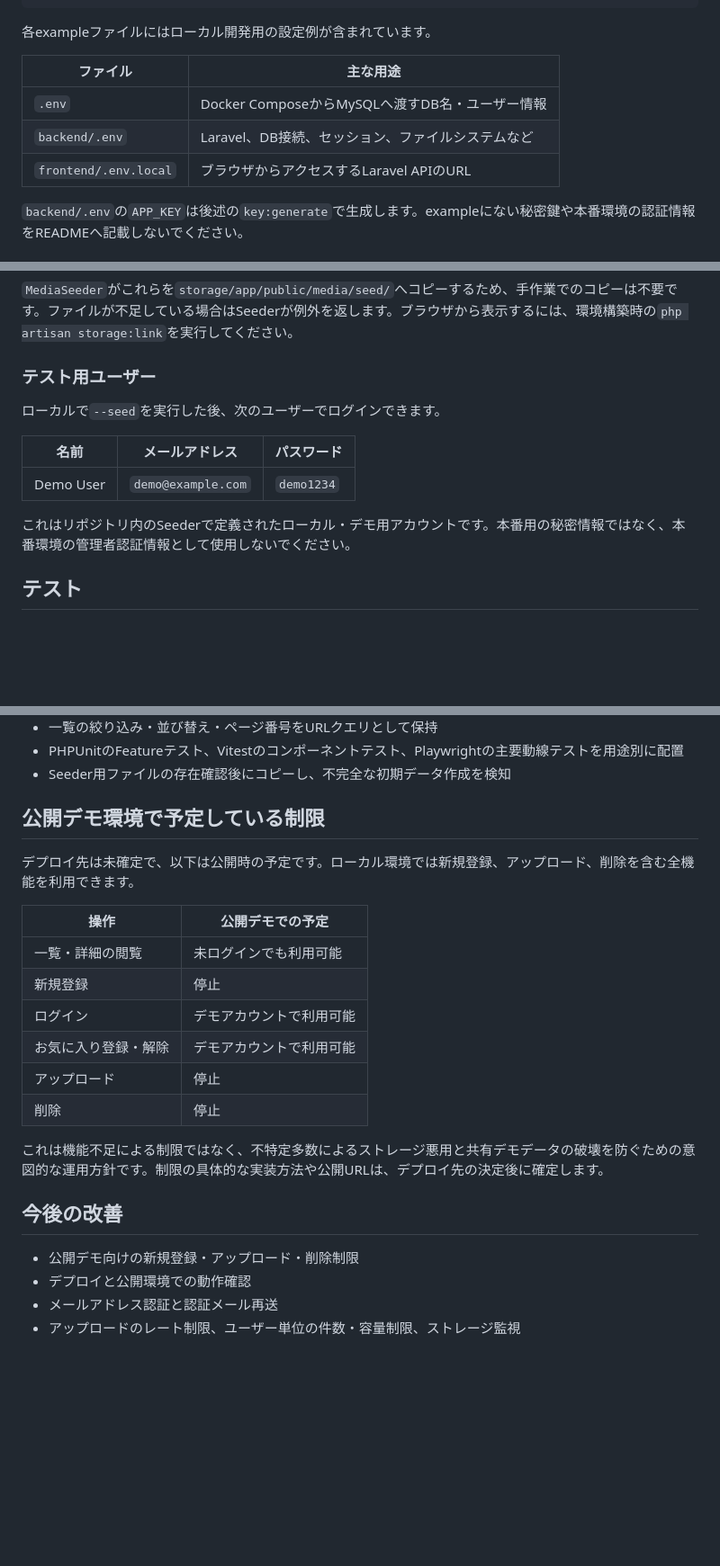
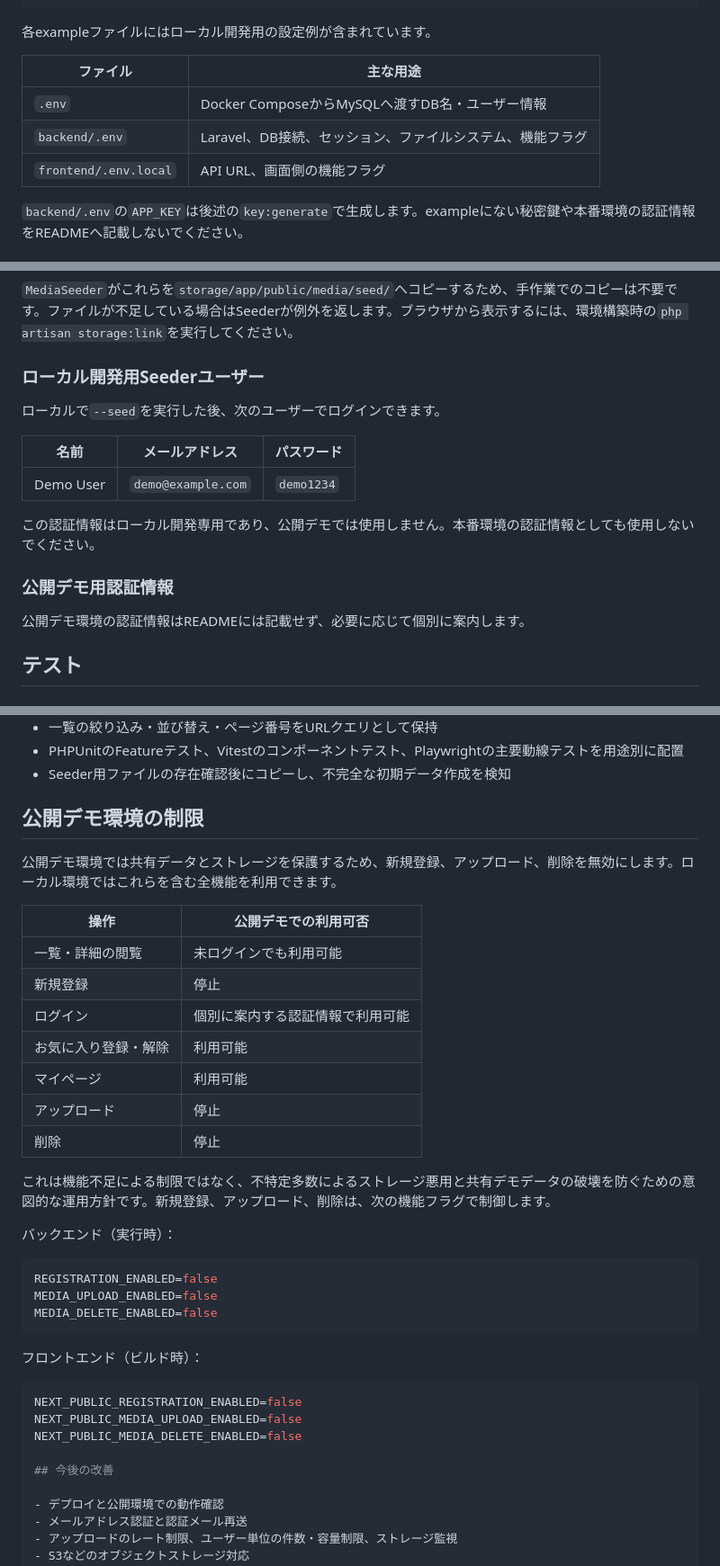
Before and after one commit to nasu-masa/Animal-Album-App, a Markdown page: README.md, 3 parts joined by grey strips. Shown at 90% size. Drawn GitHub-style; blank space fills up the shorter version.

Commit message:
docs: update public demo restrictions and credentials

````diff
--- a/README.md
+++ b/README.md
@@ -97,8 +97,8 @@ cp frontend/.env.example frontend/.env.local
 | ファイル | 主な用途 |
 | --- | --- |
 | `.env` | Docker ComposeからMySQLへ渡すDB名・ユーザー情報 |
-| `backend/.env` | Laravel、DB接続、セッション、ファイルシステムなど |
-| `frontend/.env.local` | ブラウザからアクセスするLaravel APIのURL |
+| `backend/.env` | Laravel、DB接続、セッション、ファイルシステム、機能フラグ |
+| `frontend/.env.local` | API URL、画面側の機能フラグ |
 
 `backend/.env`の`APP_KEY`は後述の`key:generate`で生成します。exampleにない秘密鍵や本番環境の認証情報をREADMEへ記載しないでください。
 
@@ -172,7 +172,7 @@ backend/database/seeders/assets/media/
 
 `MediaSeeder`がこれらを`storage/app/public/media/seed/`へコピーするため、手作業でのコピーは不要です。ファイルが不足している場合はSeederが例外を返します。ブラウザから表示するには、環境構築時の`php artisan storage:link`を実行してください。
 
-### テスト用ユーザー
+### ローカル開発用Seederユーザー
 
 ローカルで`--seed`を実行した後、次のユーザーでログインできます。
 
@@ -180,7 +180,11 @@ backend/database/seeders/assets/media/
 | --- | --- | --- |
 | Demo User | `demo@example.com` | `demo1234` |
 
-これはリポジトリ内のSeederで定義されたローカル・デモ用アカウントです。本番用の秘密情報ではなく、本番環境の管理者認証情報として使用しないでください。
+この認証情報はローカル開発専用であり、公開デモでは使用しません。本番環境の認証情報としても使用しないでください。
+
+### 公開デモ用認証情報
+
+公開デモ環境の認証情報はREADMEには記載せず、必要に応じて個別に案内します。
 
 ## テスト
 
@@ -257,24 +261,39 @@ Animal-Album-App/
 - PHPUnitのFeatureテスト、Vitestのコンポーネントテスト、Playwrightの主要動線テストを用途別に配置
 - Seeder用ファイルの存在確認後にコピーし、不完全な初期データ作成を検知
 
-## 公開デモ環境で予定している制限
+## 公開デモ環境の制限
 
-デプロイ先は未確定で、以下は公開時の予定です。ローカル環境では新規登録、アップロード、削除を含む全機能を利用できます。
+公開デモ環境では共有データとストレージを保護するため、新規登録、アップロード、削除を無効にします。ローカル環境ではこれらを含む全機能を利用できます。
 
-| 操作 | 公開デモでの予定 |
+| 操作 | 公開デモでの利用可否 |
 | --- | --- |
 | 一覧・詳細の閲覧 | 未ログインでも利用可能 |
 | 新規登録 | 停止 |
-| ログイン | デモアカウントで利用可能 |
-| お気に入り登録・解除 | デモアカウントで利用可能 |
+| ログイン | 個別に案内する認証情報で利用可能 |
+| お気に入り登録・解除 | 利用可能 |
+| マイページ | 利用可能 |
 | アップロード | 停止 |
 | 削除 | 停止 |
 
-これは機能不足による制限ではなく、不特定多数によるストレージ悪用と共有デモデータの破壊を防ぐための意図的な運用方針です。制限の具体的な実装方法や公開URLは、デプロイ先の決定後に確定します。
+これは機能不足による制限ではなく、不特定多数によるストレージ悪用と共有デモデータの破壊を防ぐための意図的な運用方針です。新規登録、アップロード、削除は、次の機能フラグで制御します。
+
+バックエンド（実行時）：
+
+```env
+REGISTRATION_ENABLED=false
+MEDIA_UPLOAD_ENABLED=false
+MEDIA_DELETE_ENABLED=false
+```
+
+フロントエンド（ビルド時）：
+
+```env
+NEXT_PUBLIC_REGISTRATION_ENABLED=false
+NEXT_PUBLIC_MEDIA_UPLOAD_ENABLED=false
+NEXT_PUBLIC_MEDIA_DELETE_ENABLED=false
 
 ## 今後の改善
 
-- 公開デモ向けの新規登録・アップロード・削除制限
 - デプロイと公開環境での動作確認
 - メールアドレス認証と認証メール再送
 - アップロードのレート制限、ユーザー単位の件数・容量制限、ストレージ監視
````
